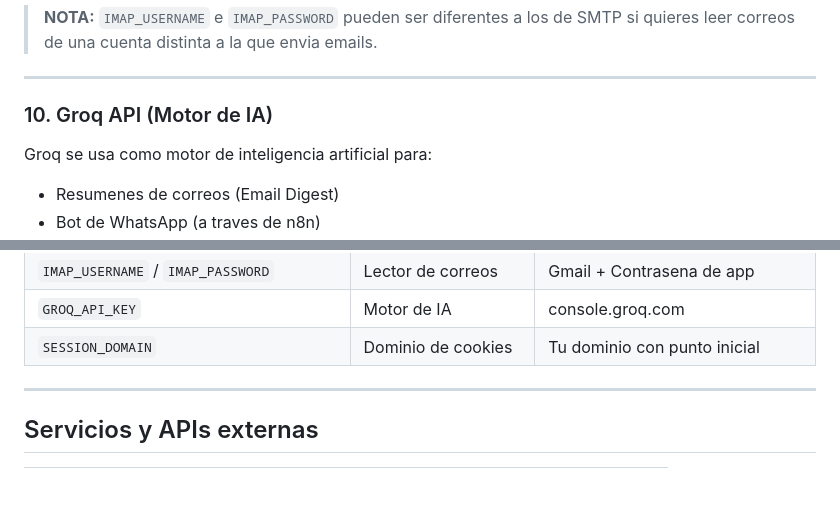
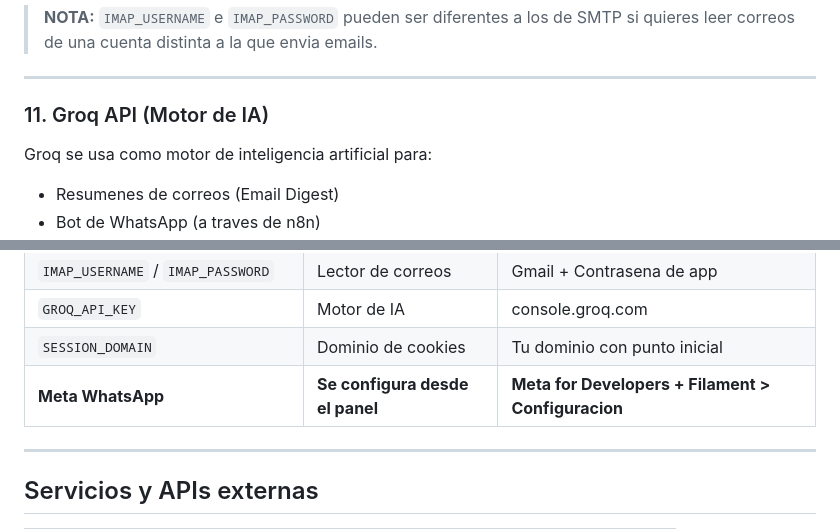
Before and after one commit to YAR318/hk-filament-est, a Markdown page: README.md, 2 parts joined by grey strips. Drawn GitHub-style; blank space fills up the shorter version.

```diff
--- a/README.md
+++ b/README.md
@@ -251,7 +294,7 @@ IMAP_PASSWORD=xxxx xxxx xxxx xxxx          # Misma contrasena de aplicacion del
 
 ---
 
-### 10. Groq API (Motor de IA)
+### 11. Groq API (Motor de IA)
 
 Groq se usa como motor de inteligencia artificial para:
 - Resumenes de correos (Email Digest)
@@ -310,6 +353,7 @@ n8n no se configura desde el `.env` de Laravel, sino desde su propio panel:
 | `IMAP_USERNAME` / `IMAP_PASSWORD` | Lector de correos | Gmail + Contrasena de app |
 | `GROQ_API_KEY` | Motor de IA | console.groq.com |
 | `SESSION_DOMAIN` | Dominio de cookies | Tu dominio con punto inicial |
+| **Meta WhatsApp** | **Se configura desde el panel** | **Meta for Developers + Filament > Configuracion** |
 
 ---
 
```
Also changed, not shown: other parts of README.md (+61 -17 lines).
